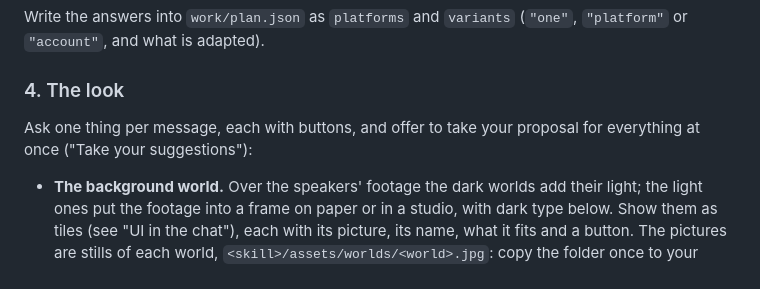
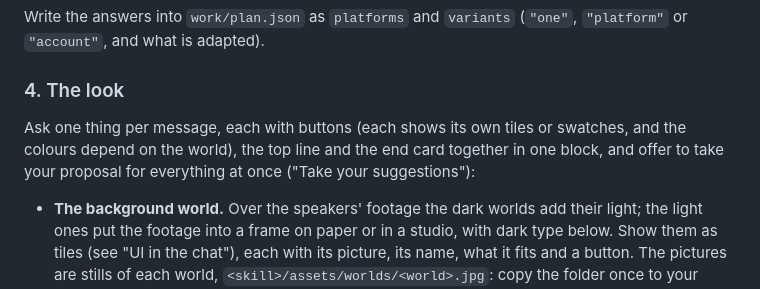
Before and after one commit to storrito/agentitos, a Markdown page: kinetic-lyrics/SKILL.md, the part around the change. GitHub-like rendering.

```diff
--- a/kinetic-lyrics/SKILL.md
+++ b/kinetic-lyrics/SKILL.md
@@ -72,7 +72,7 @@ Write the answers into `work/plan.json` as `platforms` and `variants` (`"one"`,
 
 ### 4. The look
 
-Ask one thing per message, each with buttons, and offer to take your proposal for everything at once ("Take your suggestions"):
+Ask one thing per message, each with buttons (each shows its own tiles or swatches, and the colours depend on the world), the top line and the end card together in one block, and offer to take your proposal for everything at once ("Take your suggestions"):
 
 - **The background world.** Over the speakers' footage the dark worlds add their light; the light ones put the footage into a frame on paper or in a studio, with dark type below. Show them as tiles (see "UI in the chat"), each with its picture, its name, what it fits and a button. The pictures are stills of each world, `<skill>/assets/worlds/<world>.jpg`: copy the folder once to your uploads (`cp -r <skill>/assets/worlds uploads/`), so that `uploads/worlds/<world>.jpg` shows in the chat. You may say in a sentence which fit the episode's mood (for most talk a calm one, which moves little and keeps its motifs quiet), but mark none as recommended.
 
```
Also changed, not shown: brand-kit/SKILL.md (+1 -1 lines), story-from-link/SKILL.md (+3 -3 lines).
